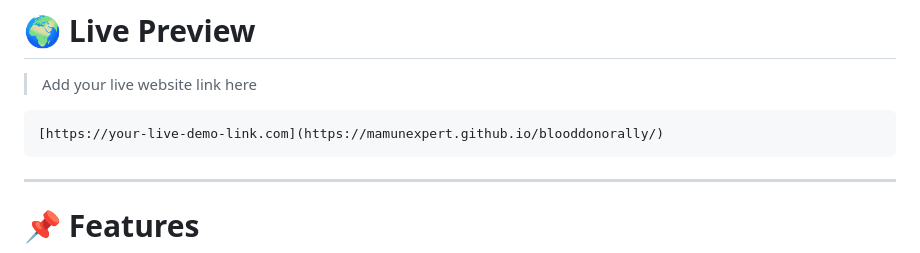
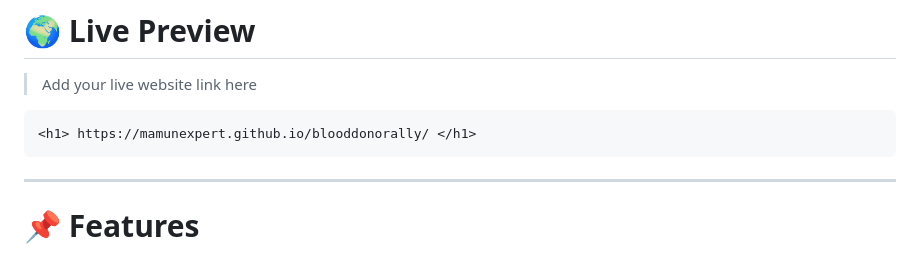
Before and after one commit to MamunExpert/blooddonorally, a Markdown page: README.md, the part around the change. GitHub-like rendering.

Commit message:
Added live website link

````diff
--- a/README.md
+++ b/README.md
@@ -14,7 +14,7 @@ This platform helps people quickly find blood donors by **name, location, and bl
 > Add your live website link here
 
 ```bash
-[https://your-live-demo-link.com](https://mamunexpert.github.io/blooddonorally/)
+<h1> https://mamunexpert.github.io/blooddonorally/ </h1>
 ```
 
 ---
````
